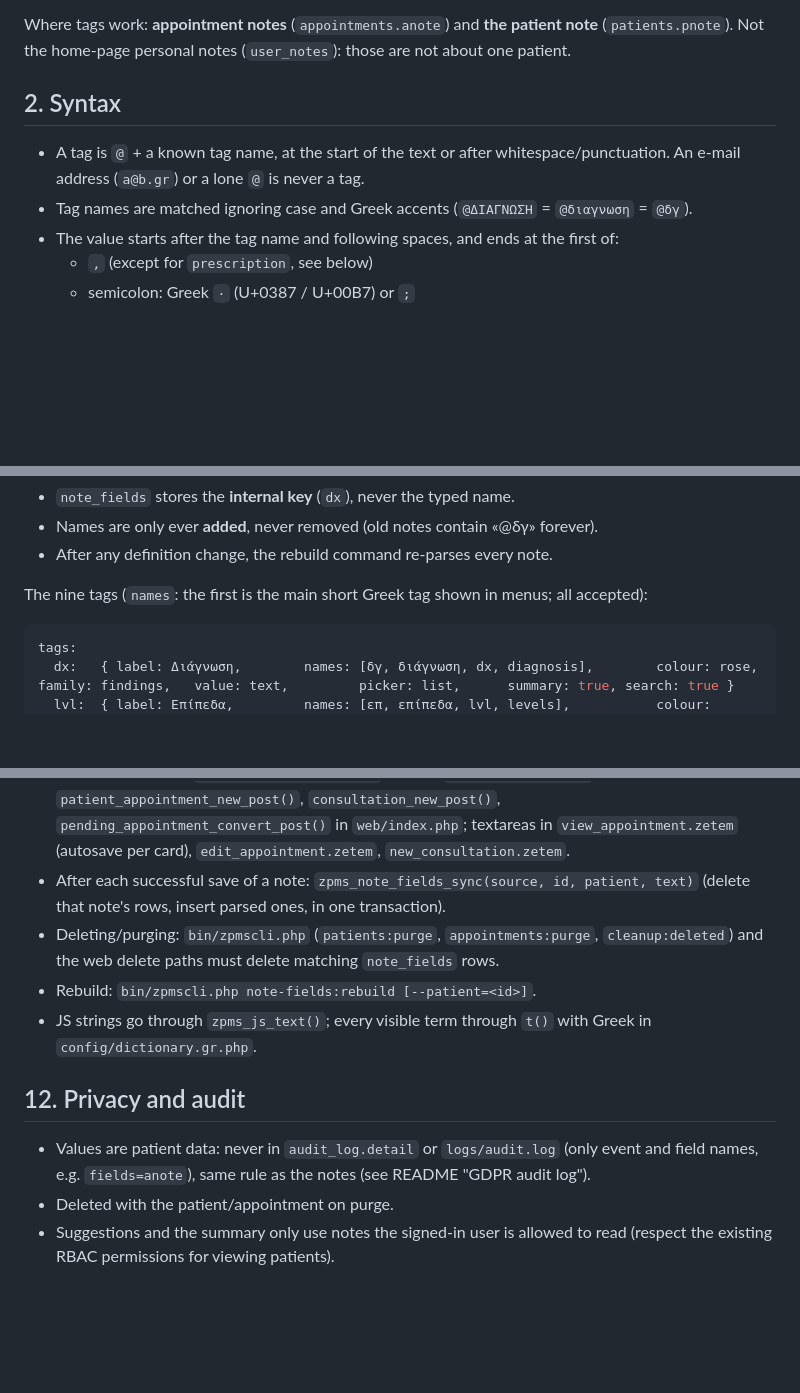
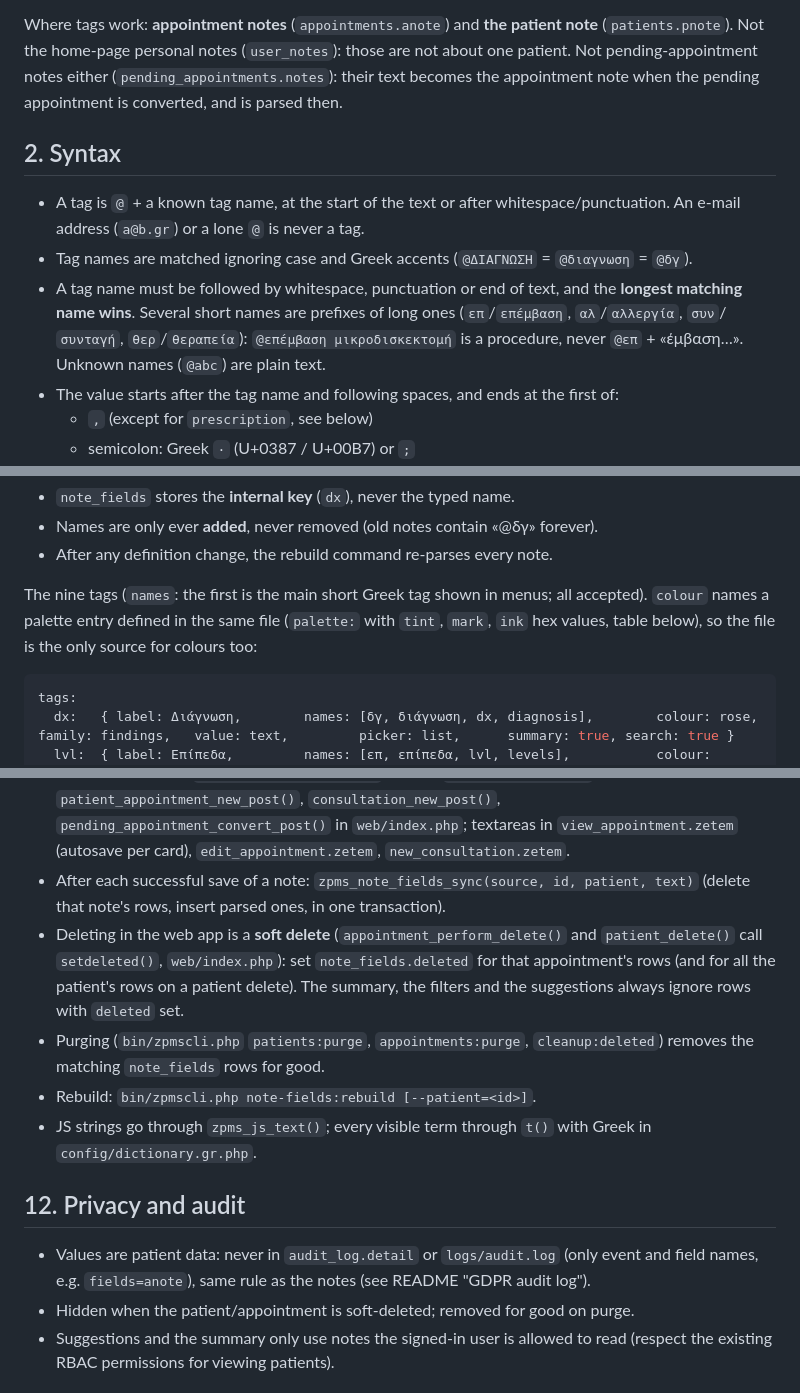
Before and after one commit to evrokas/zpms, a Markdown page: docs/CLINICAL_TAGS_PLAN.md, 3 parts joined by grey strips. Drawn GitHub-style; blank space fills up the shorter version.

````diff
--- a/docs/CLINICAL_TAGS_PLAN.md
+++ b/docs/CLINICAL_TAGS_PLAN.md
@@ -33,13 +33,18 @@ Design principles the user insisted on:
 
 Where tags work: **appointment notes** (`appointments.anote`) and **the patient note**
 (`patients.pnote`). Not the home-page personal notes (`user_notes`): those are not about one
-patient.
+patient. Not pending-appointment notes either (`pending_appointments.notes`): their text becomes
+the appointment note when the pending appointment is converted, and is parsed then.
 
 ## 2. Syntax
 
 - A tag is `@` + a known tag name, at the start of the text or after whitespace/punctuation.
   An e-mail address (`a@b.gr`) or a lone `@` is never a tag.
 - Tag names are matched ignoring case and Greek accents (`@ΔΙΑΓΝΩΣΗ` = `@διαγνωση` = `@δγ`).
+- A tag name must be followed by whitespace, punctuation or end of text, and the **longest
+  matching name wins**. Several short names are prefixes of long ones (`επ`/`επέμβαση`,
+  `αλ`/`αλλεργία`, `συν`/`συνταγή`, `θερ`/`θεραπεία`): `@επέμβαση μικροδισκεκτομή` is a
+  procedure, never `@επ` + «έμβαση…». Unknown names (`@abc`) are plain text.
 - The value starts after the tag name and following spaces, and ends at the first of:
   - `,` (except for `prescription`, see below)
   - semicolon: Greek `·` (U+0387 / U+00B7) or `;`
@@ -70,7 +77,9 @@ Rules that keep old notes valid:
 - Names are only ever **added**, never removed (old notes contain «@δγ» forever).
 - After any definition change, the rebuild command re-parses every note.
 
-The nine tags (`names`: the first is the main short Greek tag shown in menus; all accepted):
+The nine tags (`names`: the first is the main short Greek tag shown in menus; all accepted).
+`colour` names a palette entry defined in the same file (`palette:` with `tint`, `mark`, `ink`
+hex values, table below), so the file is the only source for colours too:
 
 ```yaml
 tags:
@@ -267,8 +306,12 @@ The note text (`anote`, `pnote`) remains the single source of truth.
   `edit_appointment.zetem`, `new_consultation.zetem`.
 - After each successful save of a note: `zpms_note_fields_sync(source, id, patient, text)`
   (delete that note's rows, insert parsed ones, in one transaction).
-- Deleting/purging: `bin/zpmscli.php` (`patients:purge`, `appointments:purge`,
-  `cleanup:deleted`) and the web delete paths must delete matching `note_fields` rows.
+- Deleting in the web app is a **soft delete** (`appointment_perform_delete()` and
+  `patient_delete()` call `setdeleted()`, `web/index.php`): set `note_fields.deleted` for that
+  appointment's rows (and for all the patient's rows on a patient delete). The summary, the
+  filters and the suggestions always ignore rows with `deleted` set.
+- Purging (`bin/zpmscli.php` `patients:purge`, `appointments:purge`, `cleanup:deleted`)
+  removes the matching `note_fields` rows for good.
 - Rebuild: `bin/zpmscli.php note-fields:rebuild [--patient=<id>]`.
 - JS strings go through `zpms_js_text()`; every visible term through `t()` with Greek in
   `config/dictionary.gr.php`.
@@ -277,7 +320,7 @@ The note text (`anote`, `pnote`) remains the single source of truth.
 
 - Values are patient data: never in `audit_log.detail` or `logs/audit.log` (only event and
   field names, e.g. `fields=anote`), same rule as the notes (see README "GDPR audit log").
-- Deleted with the patient/appointment on purge.
+- Hidden when the patient/appointment is soft-deleted; removed for good on purge.
 - Suggestions and the summary only use notes the signed-in user is allowed to read
   (respect the existing RBAC permissions for viewing patients).
 
````
Also changed, not shown: other parts of docs/CLINICAL_TAGS_PLAN.md (+59 -24 lines).
